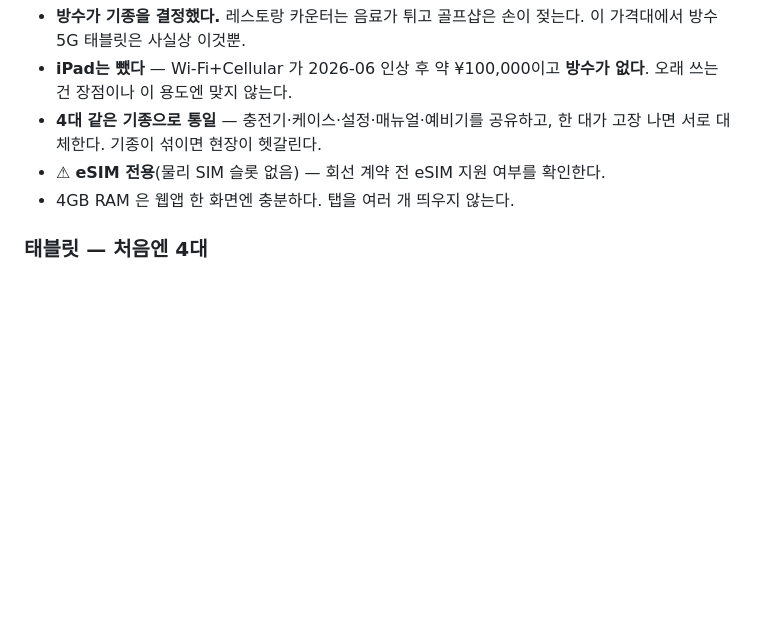
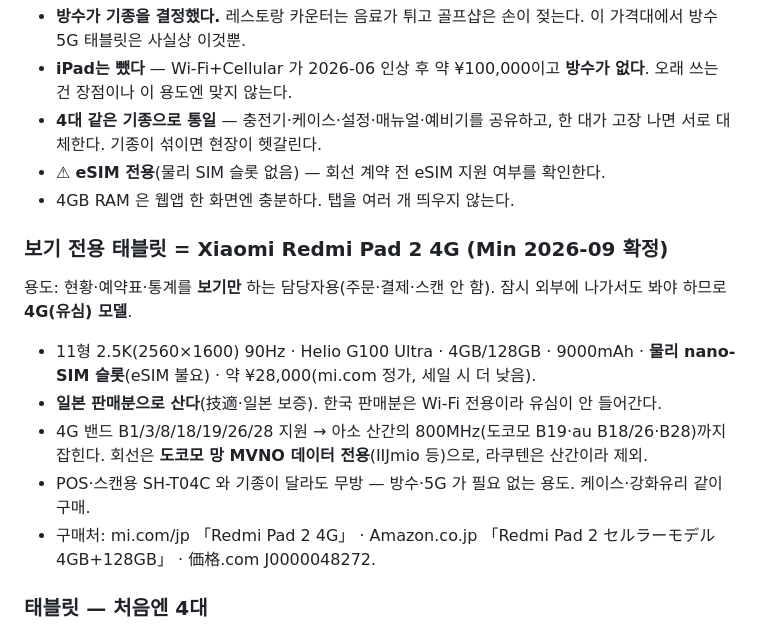
Before and after one commit to Saizenjp/saizenjp.github.io, a Markdown page: docs/hardware-list.md, the part around the change. Drawn GitHub-style; blank space fills up the shorter version.

Commit message:
docs: 보기 전용 태블릿 = Redmi Pad 2 4G 확정(hardware-list)
Co-Authored-By: Claude Fable 5.1 <noreply@anthropic.com>
Claude-Session: https://claude.ai/code/session_01VpsV9qyMz887av6NZn5X9k

```diff
--- a/docs/hardware-list.md
+++ b/docs/hardware-list.md
@@ -132,6 +132,15 @@ POS로 주문을 넣으면 `kitchen_tickets` 가 생기고 **주방이 `kitchen.
 - ⚠ **eSIM 전용**(물리 SIM 슬롯 없음) — 회선 계약 전 eSIM 지원 여부를 확인한다.
 - 4GB RAM 은 웹앱 한 화면엔 충분하다. 탭을 여러 개 띄우지 않는다.
 
+### 보기 전용 태블릿 = Xiaomi Redmi Pad 2 4G (Min 2026-09 확정)
+
+용도: 현황·예약표·통계를 **보기만** 하는 담당자용(주문·결제·스캔 안 함). 잠시 외부에 나가서도 봐야 하므로 **4G(유심) 모델**.
+- 11형 2.5K(2560×1600) 90Hz · Helio G100 Ultra · 4GB/128GB · 9000mAh · **물리 nano-SIM 슬롯**(eSIM 불요) · 약 ¥28,000(mi.com 정가, 세일 시 더 낮음).
+- **일본 판매분으로 산다**(技適·일본 보증). 한국 판매분은 Wi-Fi 전용이라 유심이 안 들어간다.
+- 4G 밴드 B1/3/8/18/19/26/28 지원 → 아소 산간의 800MHz(도코모 B19·au B18/26·B28)까지 잡힌다. 회선은 **도코모 망 MVNO 데이터 전용**(IIJmio 등)으로, 라쿠텐은 산간이라 제외.
+- POS·스캔용 SH-T04C 와 기종이 달라도 무방 — 방수·5G 가 필요 없는 용도. 케이스·강화유리 같이 구매.
+- 구매처: mi.com/jp 「Redmi Pad 2 4G」 · Amazon.co.jp 「Redmi Pad 2 セルラーモデル 4GB+128GB」 · 価格.com J0000048272.
+
 ### 태블릿 — 처음엔 4대
 
 **동시에 다른 장소에서 쓰는 것만** 셌다: 레스토랑 POS 1 · 골프샵 1 · **송영 미팅 1**(기사는 종이 송영표). 청소·손님확인은 실제 편성을 보고 증설.
```
